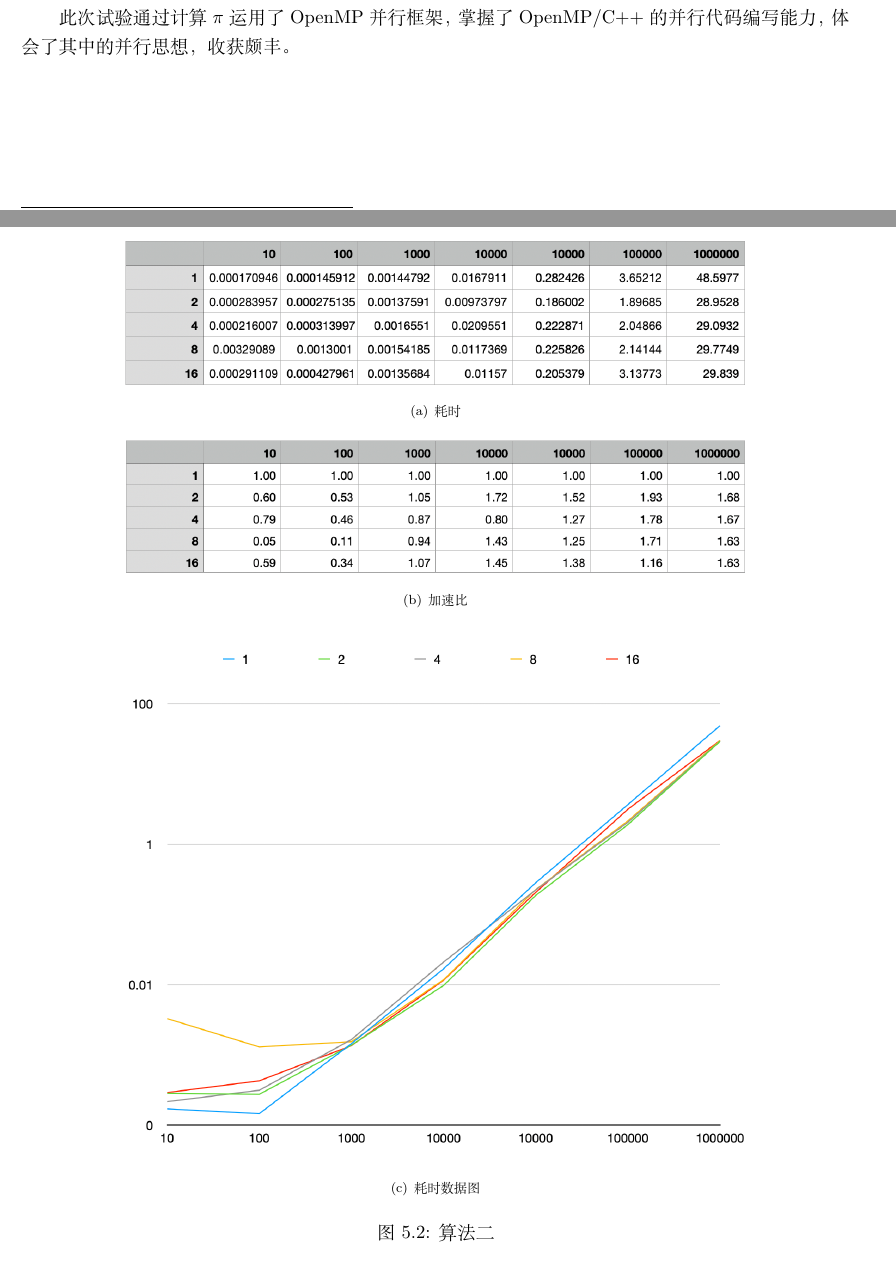
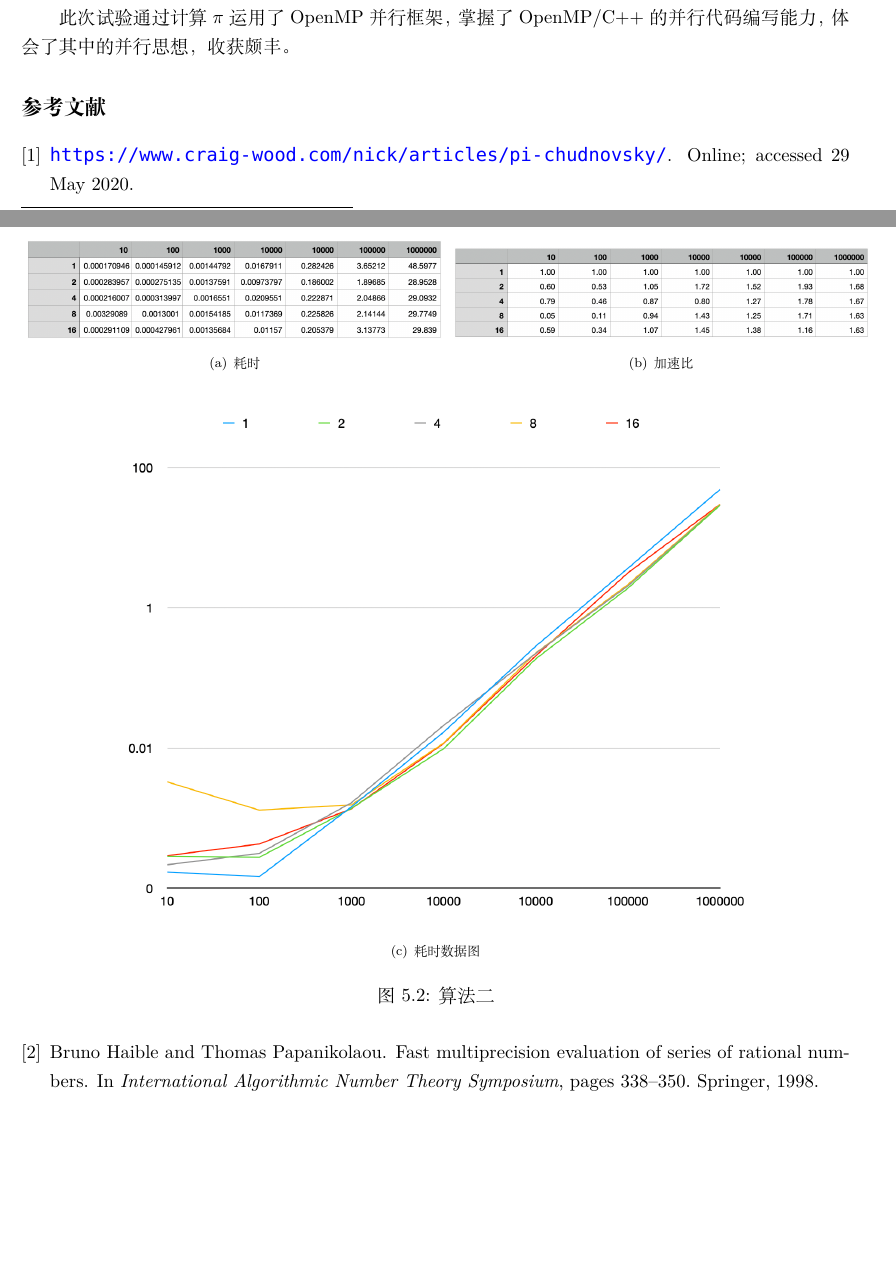
Before and after one commit to zhuo34/openmp-pi, a LaTeX document (docs/openmp-pi.tex, which reads docs/refs.bib, docs/zjureport-zh.cls): two parts of pages 5 and 6 of 6, joined at a grey line, cut so that both start at the same text, the shorter picture padded with empty space. Compiled offline with XeLaTeX; a missing font is replaced by an installed copy or a similar font.

Commit message:
docs: update report

```diff
--- a/docs/openmp-pi.tex
+++ b/docs/openmp-pi.tex
@@ -162,10 +162,9 @@ void bs(long a, long b, mpz_class &P, mpz_class &Q, mpz_class &T, int max_depth=
 \begin{figure}[h] \label{fig2}
 	\centering
 	\subfigure[耗时]{
-		\includegraphics[width=.75\linewidth]{imgs/time_c}
-	}
-	\subfigure[加速比]{
-		\includegraphics[width=.75\linewidth]{imgs/speed_c}
+		\includegraphics[width=.5\linewidth]{imgs/time_c}
+	}\subfigure[加速比]{
+		\includegraphics[width=.5\linewidth]{imgs/speed_c}
 	}
 	\subfigure[耗时数据图]{
 		\includegraphics[width=.75\linewidth]{imgs/graph_c}
@@ -175,5 +174,7 @@ void bs(long a, long b, mpz_class &P, mpz_class &Q, mpz_class &T, int max_depth=
 
 \par 此次试验通过计算 $\pi$ 运用了 OpenMP 并行框架，掌握了 OpenMP/C++ 的并行代码编写能力，体会了其中的并行思想，收获颇丰。
 
+\bibliographystyle{plain}
+\bibliography{refs}
 
 \end{document}
--- /dev/null
+++ b/docs/refs.bib
@@ -0,0 +1,7 @@
+@inproceedings{haible1998fast,
+  title={Fast multiprecision evaluation of series of rational numbers},
+  author={Haible, Bruno and Papanikolaou, Thomas},
+  booktitle={International Algorithmic Number Theory Symposium},
+  pages={338--350},
+  year={1998},
+  organization={Springer}
@@ -0,0 +13,2 @@
+	note = {Online; accessed 29 May 2020}
+}
--- a/docs/zjureport-zh.cls
+++ b/docs/zjureport-zh.cls
@@ -16,7 +16,7 @@
 \RequirePackage{enumitem}
 %\RequirePackage{xkeyval}
 
-\RequirePackage[breaklinks,colorlinks,linkcolor=black,citecolor=black,urlcolor=black]{hyperref}
+\RequirePackage[breaklinks,colorlinks,linkcolor=blue,citecolor=black,urlcolor=blue]{hyperref}
 \RequirePackage{fontspec}
 
 \RequirePackage{multirow}
```
Also changed, not shown: docs/openmp-pi.pdf, docs/openmp-pi.tex (4 more changed lines), docs/refs.bib (5 more changed lines).
